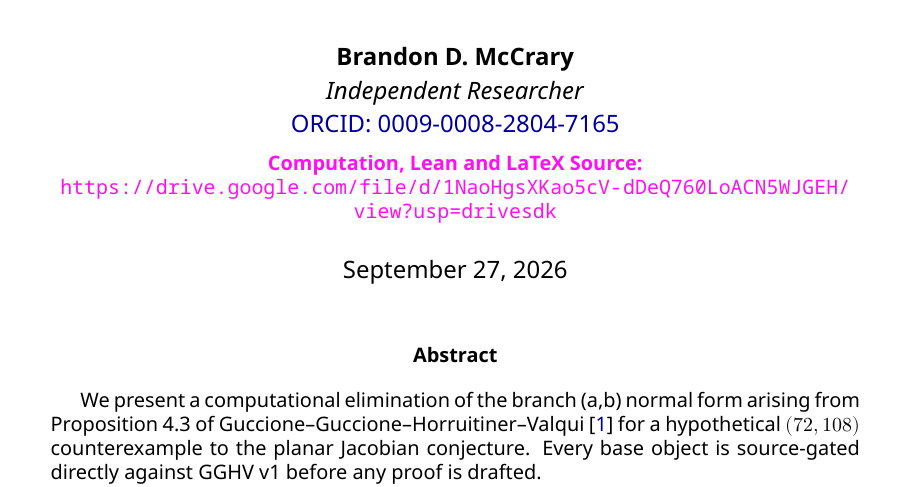
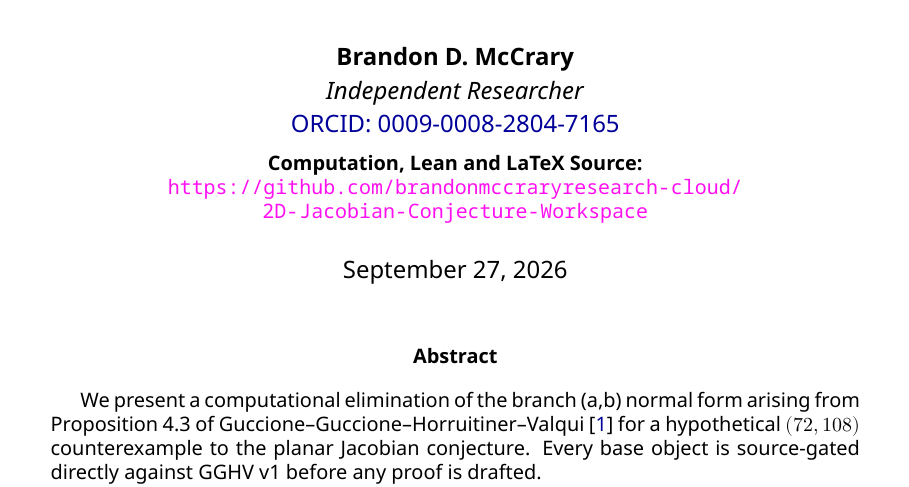
Before and after one commit to brandonmccraryresearch-cloud/2D-Jacobian-Conjecture-Workspace, a LaTeX paper (branch_ab_v18/paper/branch_ab_elimination_v3.tex): part of page 1 of 28, cut so that both start at the same text. Compiled offline with XeLaTeX.

Commit message:
v18: title block - label in black, GitHub repo link in magenta

```diff
--- a/branch_ab_v18/paper/branch_ab_elimination_v3.tex
+++ b/branch_ab_v18/paper/branch_ab_elimination_v3.tex
@@ -52,8 +52,8 @@
 \author{\textbf{Brandon D. McCrary}\\[0.25em]
 \textit{Independent Researcher}\\[0.25em]
 \href{https://orcid.org/0009-0008-2804-7165}{ORCID: 0009-0008-2804-7165}\\[0.6em]
-{\small \parbox{0.92\textwidth}{\centering {\color{neonmagenta}\hypersetup{urlcolor=neonmagenta}\textbf{Computation, Lean and LaTeX Source:}\\
-\href{https://drive.google.com/file/d/1NaoHgsXKao5cV-dDeQ760LoACN5WJGEH/view?usp=drivesdk}{\nolinkurl{https://drive.google.com/file/d/1NaoHgsXKao5cV-dDeQ760LoACN5WJGEH/view?usp=drivesdk}}}}}}
+{\small \parbox{0.92\textwidth}{\centering \textbf{Computation, Lean and LaTeX Source:}\\
+{\color{neonmagenta}\hypersetup{urlcolor=neonmagenta}\href{https://github.com/brandonmccraryresearch-cloud/2D-Jacobian-Conjecture-Workspace}{\nolinkurl{https://github.com/brandonmccraryresearch-cloud/2D-Jacobian-Conjecture-Workspace}}}}}}
 \date{September 27, 2026}
 \maketitle
 
```
Also changed, not shown: branch_ab_v18/paper/branch_ab_elimination_v3.pdf, 1 other file.
